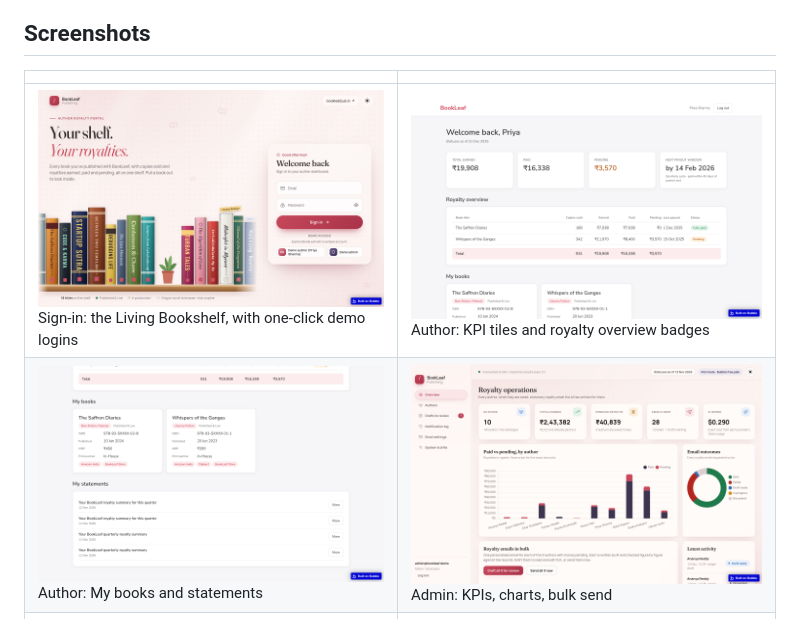
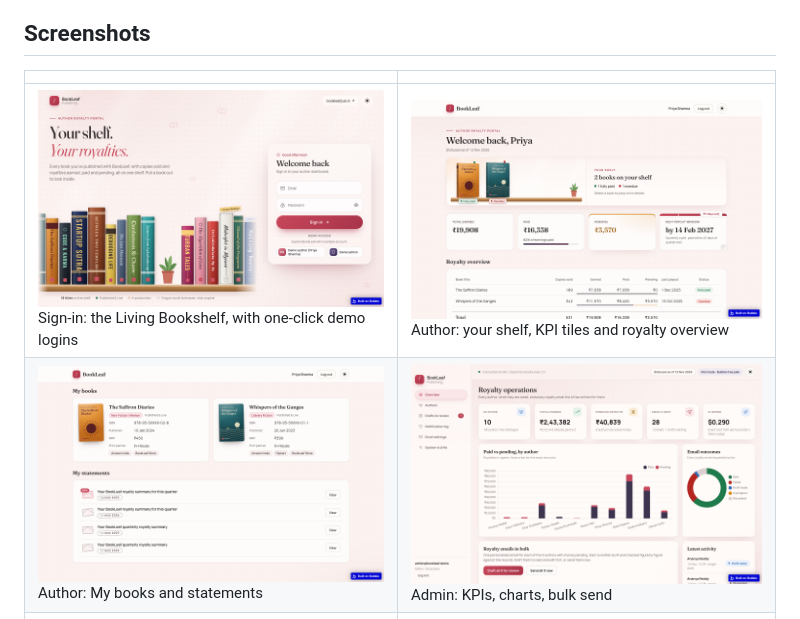
Before and after one commit to akshykmratloop/bookleaf-royalty-automation, a Markdown page: README.md, the part around the change. Drawn GitHub-style; pictures changed too: docs/media/author-books.png, docs/media/author-dashboard.png.

Commit message:
docs(tasks): author dashboard redesign done (f67cd66); refreshed author screenshots

```diff
--- a/README.md
+++ b/README.md
@@ -26,7 +26,7 @@ date the sample data ends; admins can switch to today's date in Settings
 
 | | |
 |---|---|
-| ![Sign-in: the Living Bookshelf](docs/media/login.png) Sign-in: the Living Bookshelf, with one-click demo logins | ![Author dashboard](docs/media/author-dashboard.png) Author: KPI tiles and royalty overview badges |
+| ![Sign-in: the Living Bookshelf](docs/media/login.png) Sign-in: the Living Bookshelf, with one-click demo logins | ![Author dashboard](docs/media/author-dashboard.png) Author: your shelf, KPI tiles and royalty overview |
 | ![Author books](docs/media/author-books.png) Author: My books and statements | ![Admin overview](docs/media/admin-overview.png) Admin: KPIs, charts, bulk send |
 | ![Admin authors](docs/media/admin-authors.png) Admin: authors table with filters | ![Author detail](docs/media/admin-author-detail.png) Admin: author drawer with Generate & Send |
 | ![Live progress](docs/media/admin-progress.png) Admin: live progress stepper | ![Notification log](docs/media/notification-log.png) Notification log: status, cost, preview |
```
Also changed, not shown: TASKS.md (+1 -0 lines).
